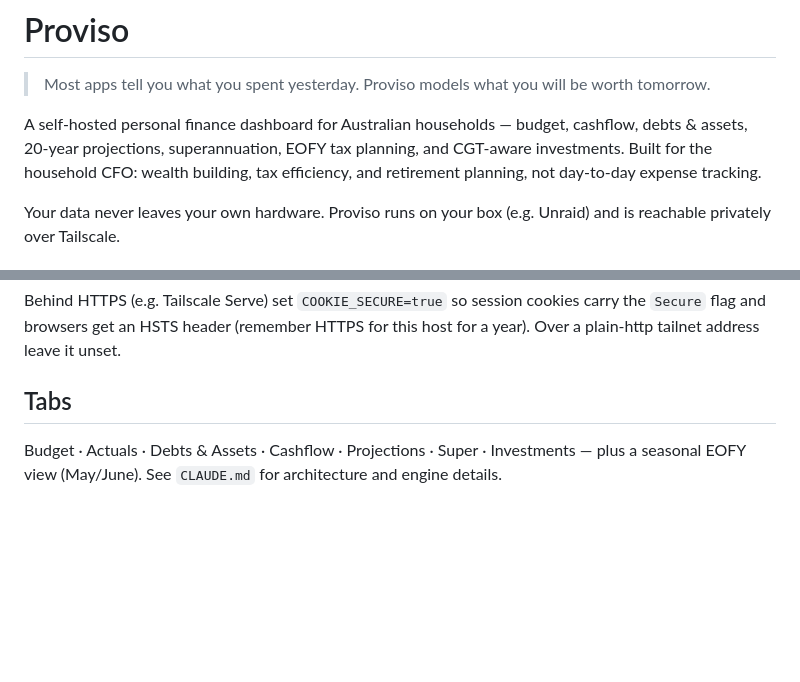
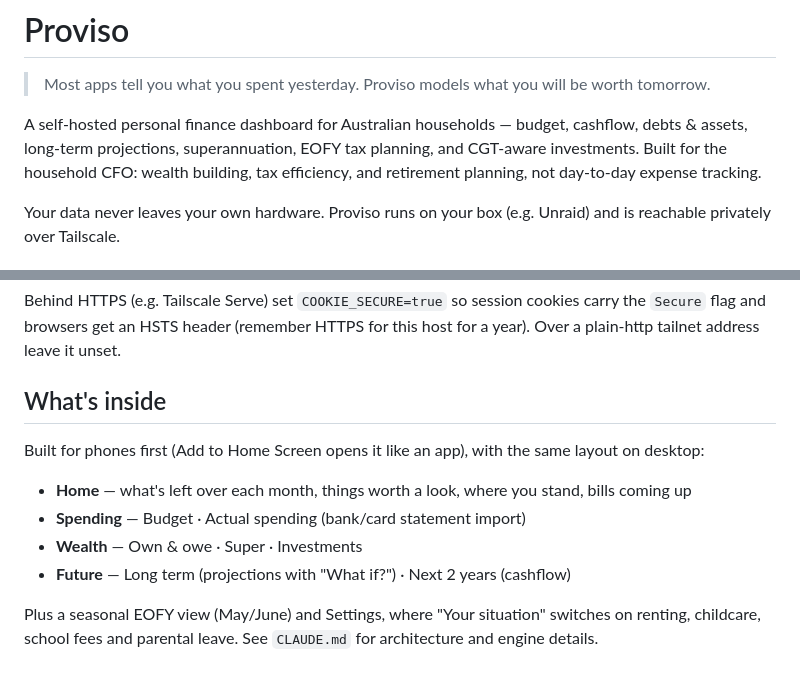
Before and after one commit to Jorget43/proviso, a Markdown page: README.md, 2 parts joined by grey strips. GitHub-like rendering; blank space fills up the shorter version.

Commit message:
README: describe the four-hub layout instead of the old seven tabs
Co-Authored-By: Claude Opus 5.5 <noreply@anthropic.com>

```diff
--- a/README.md
+++ b/README.md
@@ -2,7 +2,7 @@
 
 > Most apps tell you what you spent yesterday. Proviso models what you will be worth tomorrow.
 
-A self-hosted personal finance dashboard for Australian households — budget, cashflow, debts & assets, 20-year projections, superannuation, EOFY tax planning, and CGT-aware investments. Built for the household CFO: wealth building, tax efficiency, and retirement planning, not day-to-day expense tracking.
+A self-hosted personal finance dashboard for Australian households — budget, cashflow, debts & assets, long-term projections, superannuation, EOFY tax planning, and CGT-aware investments. Built for the household CFO: wealth building, tax efficiency, and retirement planning, not day-to-day expense tracking.
 
 Your data never leaves your own hardware. Proviso runs on your box (e.g. Unraid) and is reachable privately over Tailscale.
 
@@ -78,6 +78,13 @@ This builds the standalone image locally and starts the `proviso` container on p
 
 Behind HTTPS (e.g. Tailscale Serve) set `COOKIE_SECURE=true` so session cookies carry the `Secure` flag and browsers get an HSTS header (remember HTTPS for this host for a year). Over a plain-http tailnet address leave it unset.
 
-## Tabs
+## What's inside
 
-Budget · Actuals · Debts & Assets · Cashflow · Projections · Super · Investments — plus a seasonal EOFY view (May/June). See `CLAUDE.md` for architecture and engine details.
+Built for phones first (Add to Home Screen opens it like an app), with the same layout on desktop:
+
+- **Home** — what's left over each month, things worth a look, where you stand, bills coming up
+- **Spending** — Budget · Actual spending (bank/card statement import)
+- **Wealth** — Own & owe · Super · Investments
+- **Future** — Long term (projections with "What if?") · Next 2 years (cashflow)
+
+Plus a seasonal EOFY view (May/June) and Settings, where "Your situation" switches on renting, childcare, school fees and parental leave. See `CLAUDE.md` for architecture and engine details.
```
